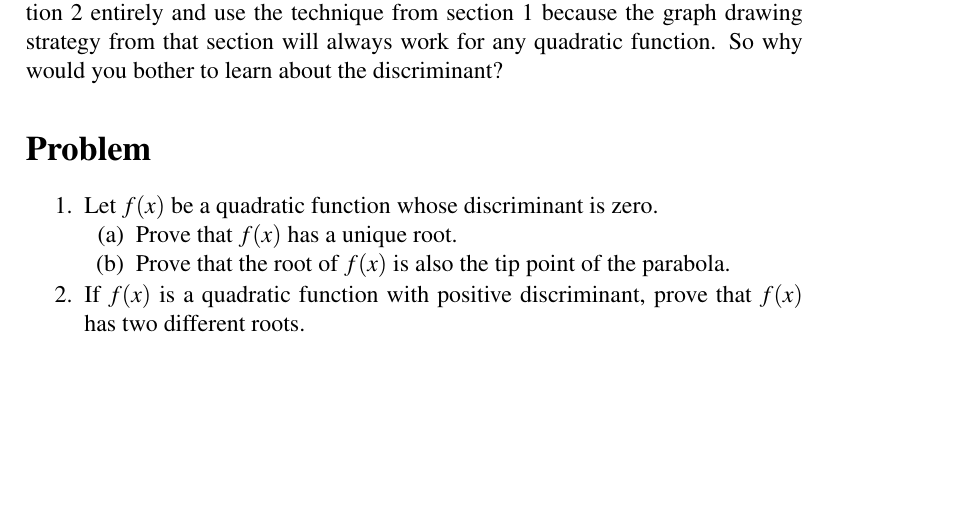
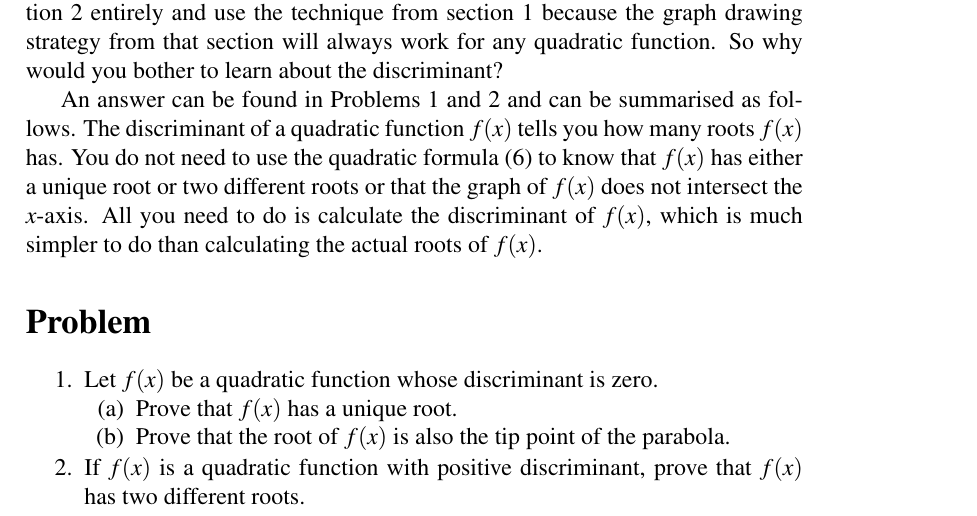
Before and after one commit to mvngu/hsnote, a LaTeX document (07_quadratic.tex): part of page 9 of 9, cut so that both start at the same text, the shorter picture padded with empty space. Compiled offline with pdfLaTeX.

Commit message:
Explain the use of the discriminant other than for graph sketching.

```diff
--- a/07_quadratic.tex
+++ b/07_quadratic.tex
@@ -1219,13 +1219,24 @@ the graph drawing strategy from that section will always work for any
 quadratic function.  So why would you bother to learn about the
 discriminant?
 
+An answer can be found in
+\Problems{prob:zero_discriminant}{prob:positive_discriminant} and can
+be summarised as follows.  The discriminant of a quadratic function
+$f(x)$ tells you how many roots $f(x)$ has.  You do not need to use
+the quadratic \Formula{eqn:quadratic_formula} to know that $f(x)$ has
+either a unique root or two different roots or that the graph of
+$f(x)$ does not intersect the $x$-axis.  All you need to do is
+calculate the discriminant of $f(x)$, which is much simpler to do than
+calculating the actual roots of $f(x)$.
+
 
 %%%%%%%%%%%%%%%%%%%%%%%%%%%%%%%%%%%%%%%%%%%%%%%%%%%%%%%%%%%%%%%%%%%%%%%%%%%
 
 \section*{Problem}
 
 \begin{problem}
-\item Let $f(x)$ be a quadratic function whose discriminant is zero.
+\item\label{prob:zero_discriminant}
+  Let $f(x)$ be a quadratic function whose discriminant is zero.
   %%
   \begin{packedenum}
   \item\label{subprob:zero_discriminant_unique_root}
@@ -1280,8 +1291,9 @@ root of $f(x)$.
 \end{solution}
 }{}
 
-\item If $f(x)$ is a quadratic function with positive discriminant,
-  prove that $f(x)$ has two different roots.
+\item\label{prob:positive_discriminant}
+  If $f(x)$ is a quadratic function with positive discriminant, prove
+  that $f(x)$ has two different roots.
 \ifbool{showSolution}{
 \begin{solution}
 Suppose that the quadratic function $f(x)$ can be written as
```
